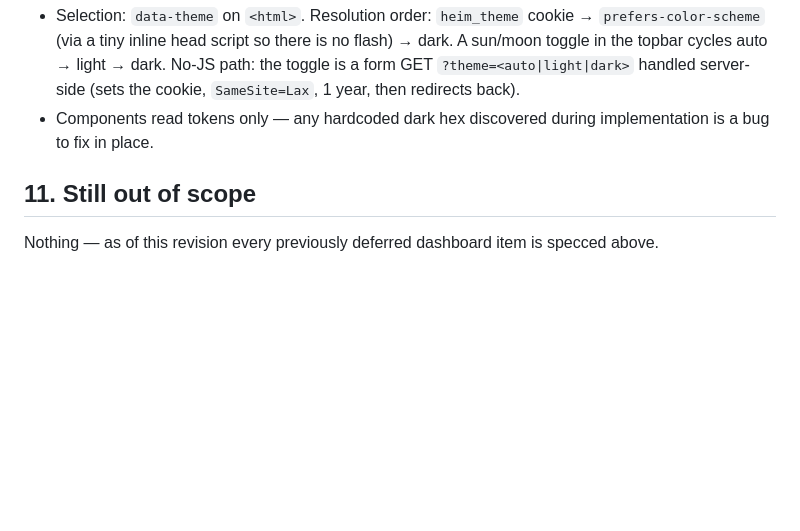
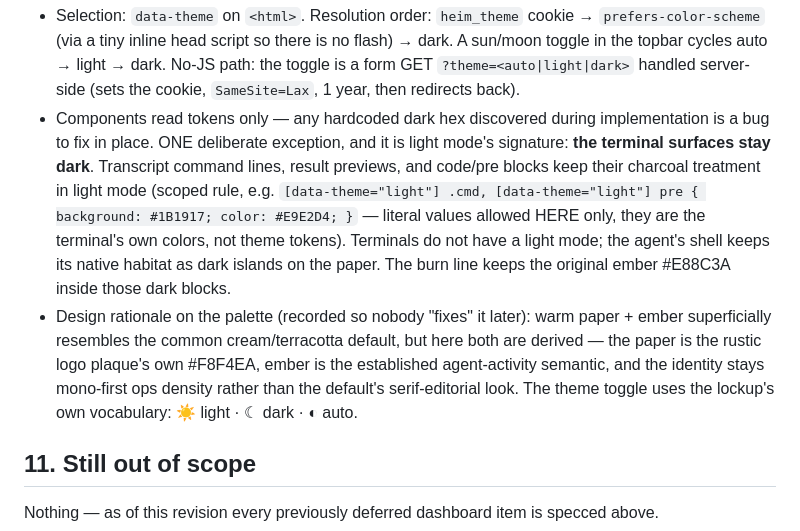
Before and after one commit to maker-lab-9000/HEIM, a Markdown page: docs/design/dashboard-ui.md, the part around the change. GitHub-like rendering; blank space fills up the shorter version.

Commit message:
Design: light mode keeps terminal surfaces dark (signature); palette rationale
Co-Authored-By: Claude Fable 5 <noreply@anthropic.com>

```diff
--- a/docs/design/dashboard-ui.md
+++ b/docs/design/dashboard-ui.md
@@ -330,7 +330,20 @@ logic inverted, and the SAME identity colors.
   a form GET `?theme=<auto|light|dark>` handled server-side (sets the cookie,
   `SameSite=Lax`, 1 year, then redirects back).
 - Components read tokens only — any hardcoded dark hex discovered during
-  implementation is a bug to fix in place.
+  implementation is a bug to fix in place. ONE deliberate exception, and it is light
+  mode's signature: **the terminal surfaces stay dark**. Transcript command lines,
+  result previews, and code/pre blocks keep their charcoal treatment in light mode
+  (scoped rule, e.g. `[data-theme="light"] .cmd, [data-theme="light"] pre { background:
+  #1B1917; color: #E9E2D4; }` — literal values allowed HERE only, they are the terminal's
+  own colors, not theme tokens). Terminals do not have a light mode; the agent's shell
+  keeps its native habitat as dark islands on the paper. The burn line keeps the original
+  ember #E88C3A inside those dark blocks.
+- Design rationale on the palette (recorded so nobody "fixes" it later): warm paper +
+  ember superficially resembles the common cream/terracotta default, but here both are
+  derived — the paper is the rustic logo plaque's own #F8F4EA, ember is the established
+  agent-activity semantic, and the identity stays mono-first ops density rather than the
+  default's serif-editorial look. The theme toggle uses the lockup's own vocabulary:
+  ☀ light · ☾ dark · ◐ auto.
 
 ## 11. Still out of scope
 
```
